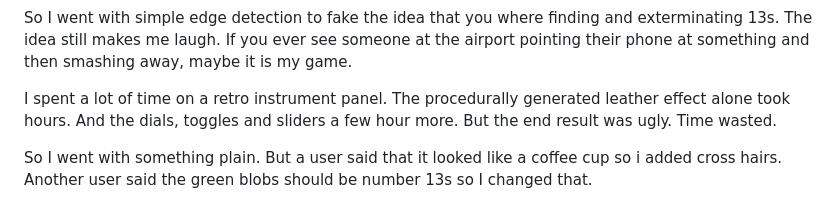
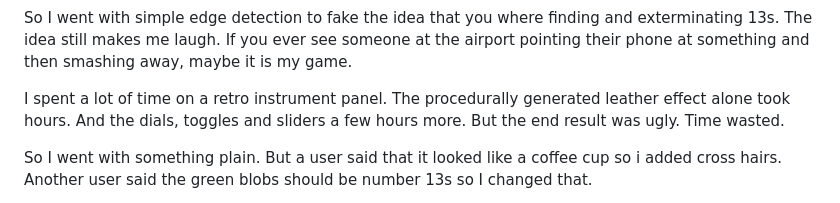
Before and after one commit to bacionejs/exterminator, a Markdown page: README.md, the part around the change. Rendered like a GitHub page.

```diff
--- a/README.md
+++ b/README.md
@@ -43,7 +43,7 @@ I've always wanted to do something with the camera feed. My first thought was th
 
 So I went with simple edge detection to fake the idea that you where finding and exterminating 13s. The idea still makes me laugh. If you ever see someone at the airport pointing their phone at something and then smashing away, maybe it is my game.
 
-I spent a lot of time on a retro instrument panel. The procedurally generated leather effect alone took hours. And the dials, toggles and sliders a few hour more. But the end result was ugly. Time wasted.
+I spent a lot of time on a retro instrument panel. The procedurally generated leather effect alone took hours. And the dials, toggles and sliders a few hours more. But the end result was ugly. Time wasted.
 
 So I went with something plain. But a user said that it looked like a coffee cup so i added cross hairs. Another user said the green blobs should be number 13s so I changed that.
 
```
